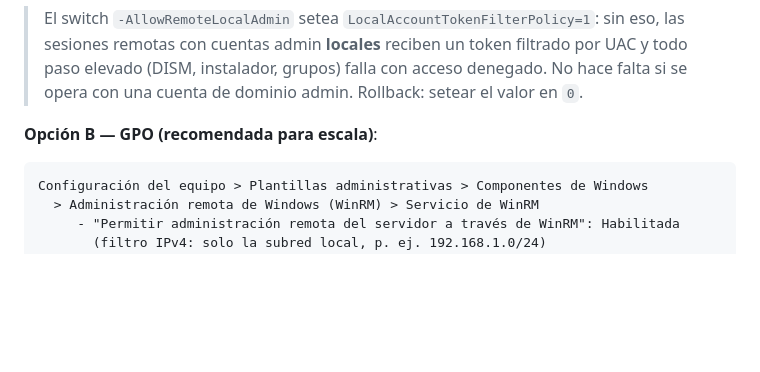
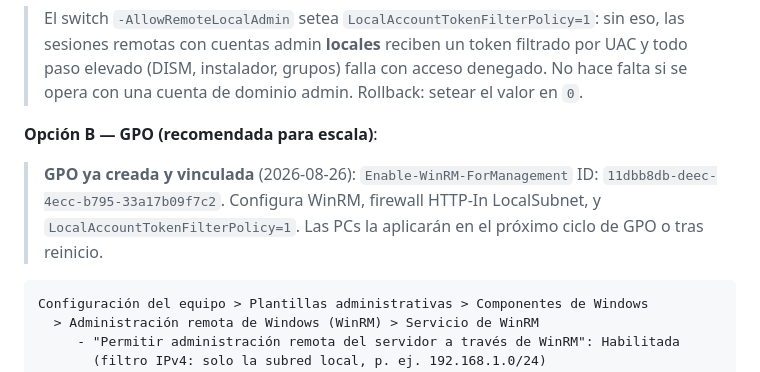
Before and after one commit to infraitgidas/infra, a Markdown page: docs/runbooks/deploy-docker-pcs.md, the part around the change. GitHub-like rendering; blank space fills up the shorter version.

Commit message:
docs(pcs): registrar GPO Enable-WinRM-ForManagement creada en el DC
GPO vinculada al dominio GDC01.local el 2026-08-26. Habilita WinRM,
firewall HTTP-In LocalSubnet y LocalAccountTokenFilterPolicy para
permitir gestión remota de las PCs desde este host.

````diff
--- a/docs/runbooks/deploy-docker-pcs.md
+++ b/docs/runbooks/deploy-docker-pcs.md
@@ -69,6 +69,11 @@ elevado en la PC:
 > Rollback: setear el valor en `0`.
 
 **Opción B — GPO (recomendada para escala)**:
+
+> **GPO ya creada y vinculada** (2026-08-26): `Enable-WinRM-ForManagement`
+> ID: `11dbb8db-deec-4ecc-b795-33a17b09f7c2`. Configura WinRM, firewall
+> HTTP-In LocalSubnet, y `LocalAccountTokenFilterPolicy=1`. Las PCs la
+> aplicarán en el próximo ciclo de GPO o tras reinicio.
 
 ```text
 Configuración del equipo > Plantillas administrativas > Componentes de Windows
````
